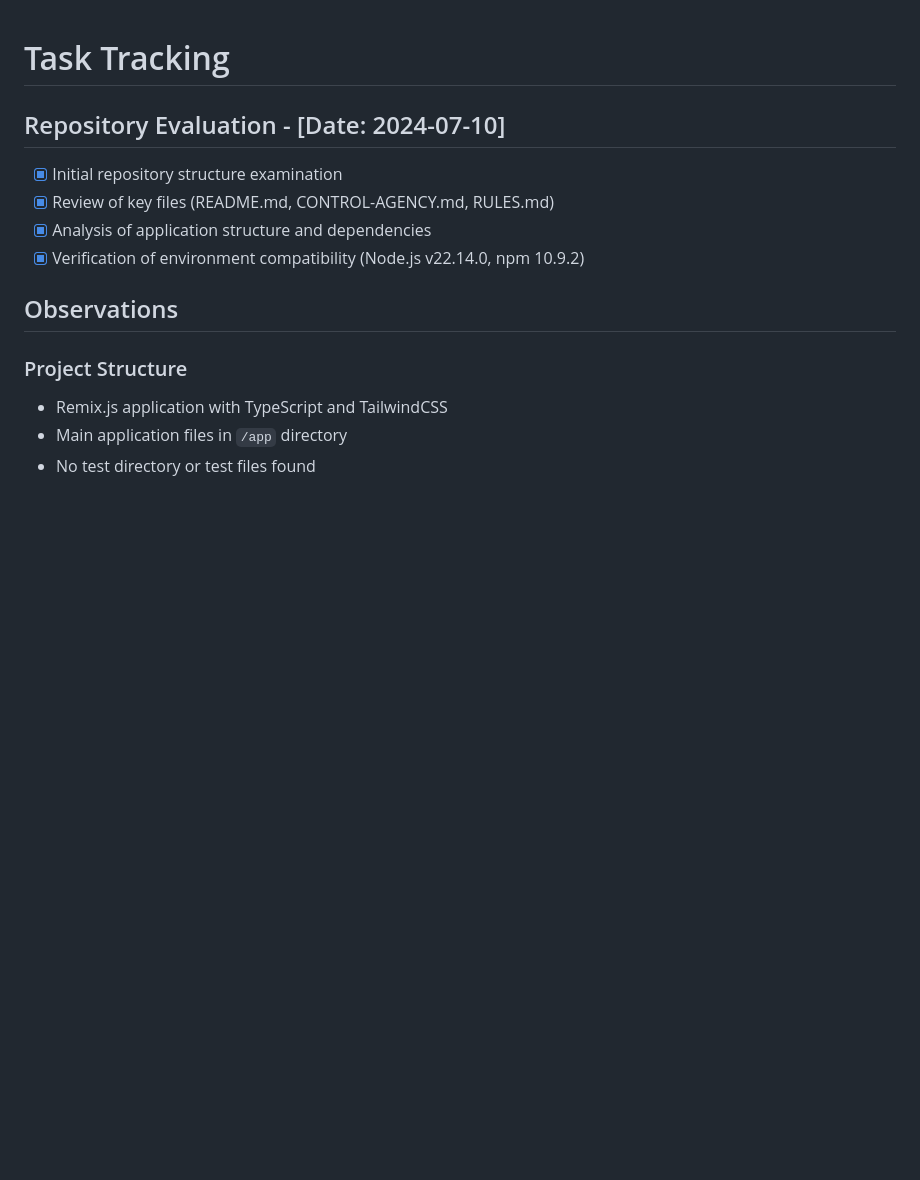
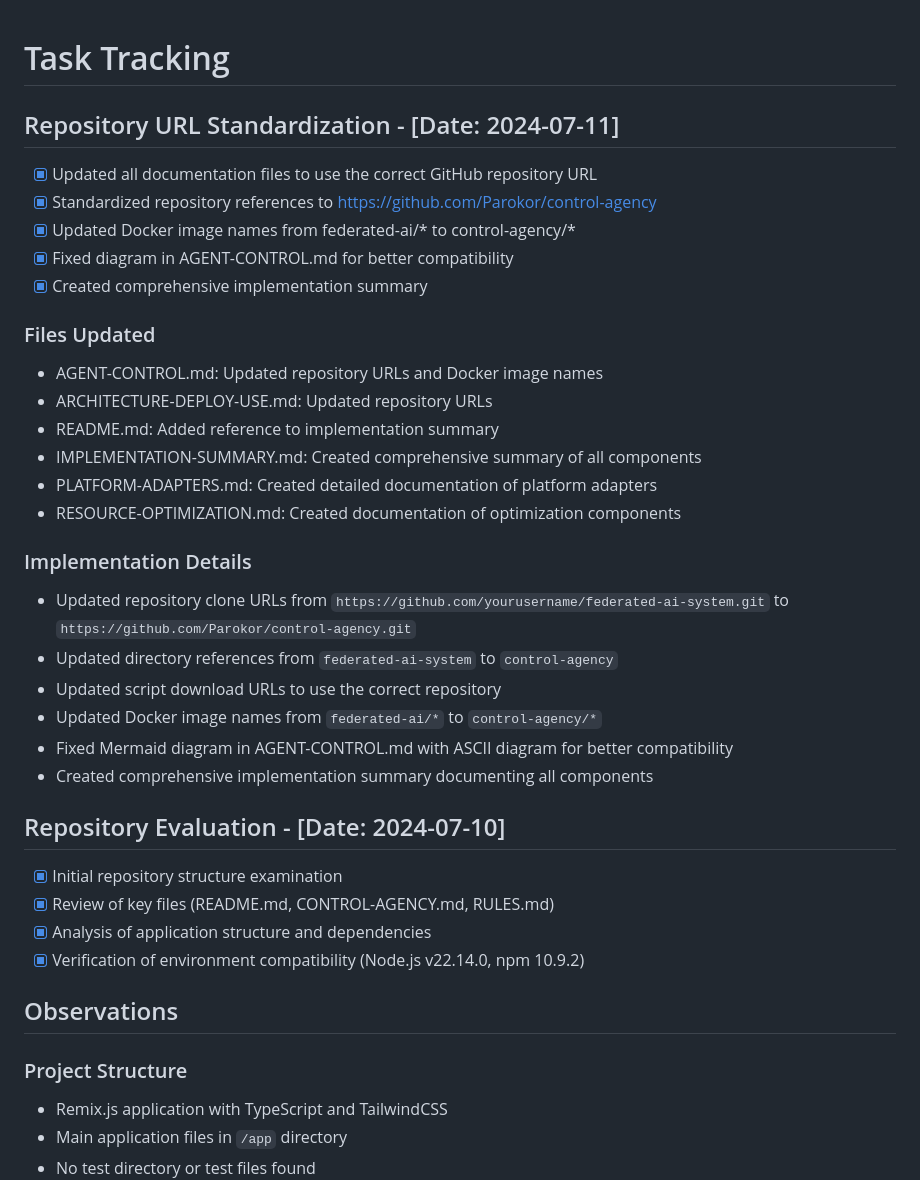
Before and after one commit to Parokor/control-agency, a Markdown page: TASK.md, the part around the change. Drawn GitHub-style; blank space fills up the shorter version.

Commit message:
Updated TASK.md with repository URL standardization details

```diff
--- a/TASK.md
+++ b/TASK.md
@@ -1,4 +1,28 @@
 # Task Tracking
+
+## Repository URL Standardization - [Date: 2024-07-11]
+
+- [x] Updated all documentation files to use the correct GitHub repository URL
+- [x] Standardized repository references to https://github.com/Parokor/control-agency
+- [x] Updated Docker image names from federated-ai/* to control-agency/*
+- [x] Fixed diagram in AGENT-CONTROL.md for better compatibility
+- [x] Created comprehensive implementation summary
+
+### Files Updated
+- AGENT-CONTROL.md: Updated repository URLs and Docker image names
+- ARCHITECTURE-DEPLOY-USE.md: Updated repository URLs
+- README.md: Added reference to implementation summary
+- IMPLEMENTATION-SUMMARY.md: Created comprehensive summary of all components
+- PLATFORM-ADAPTERS.md: Created detailed documentation of platform adapters
+- RESOURCE-OPTIMIZATION.md: Created documentation of optimization components
+
+### Implementation Details
+- Updated repository clone URLs from `https://github.com/yourusername/federated-ai-system.git` to `https://github.com/Parokor/control-agency.git`
+- Updated directory references from `federated-ai-system` to `control-agency`
+- Updated script download URLs to use the correct repository
+- Updated Docker image names from `federated-ai/*` to `control-agency/*`
+- Fixed Mermaid diagram in AGENT-CONTROL.md with ASCII diagram for better compatibility
+- Created comprehensive implementation summary documenting all components
 
 ## Repository Evaluation - [Date: 2024-07-10]
 
```
